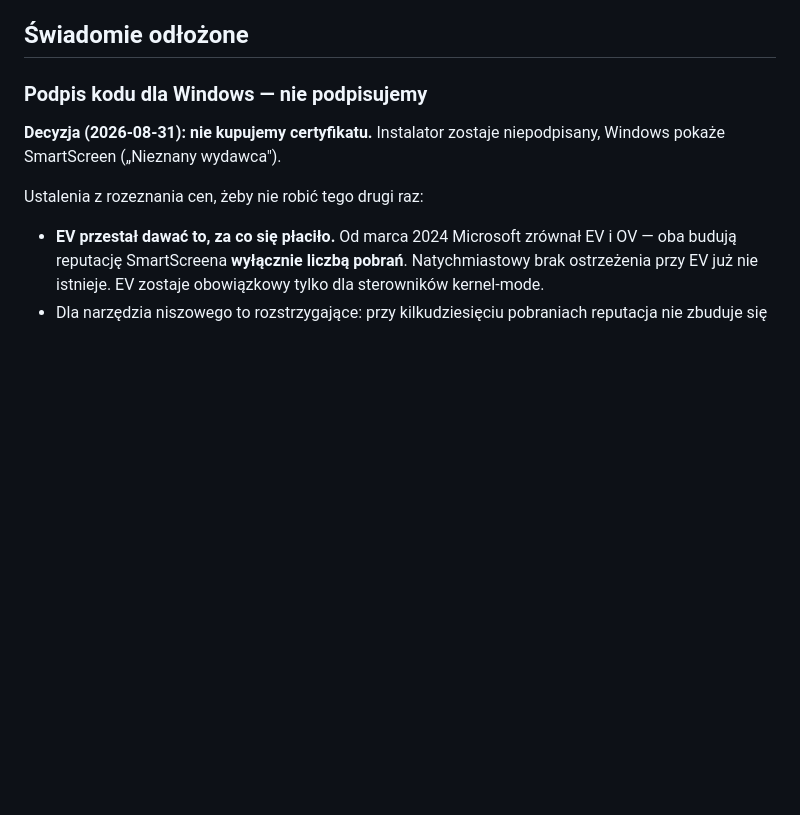
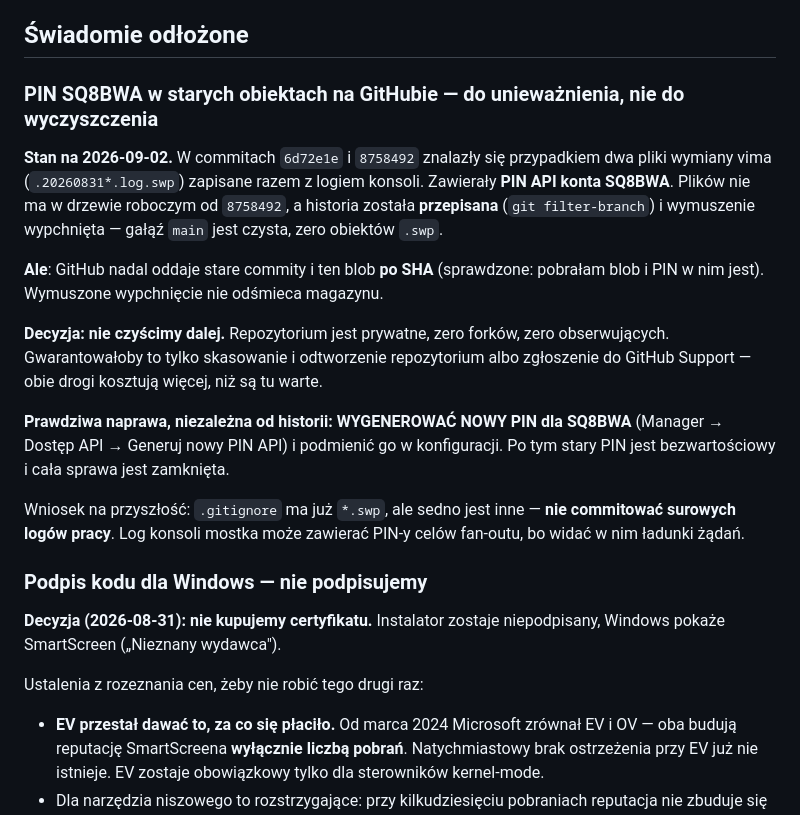
Before and after one commit to sq8bwm/radiodyplom-bridge, a Markdown page: BACKLOG.md, the part around the change. GitHub-like rendering; blank space fills up the shorter version.

Commit message:
Backlog: PIN SQ8BWA w starych obiektach GitHuba — do unieważnienia
Historia przepisana i wymuszenie wypchnięta, gałąź main czysta. GitHub nadal
oddaje stary blob po SHA (sprawdzone pobraniem). Decyzja: nie czyścimy dalej —
repozytorium prywatne, zero forków. Prawdziwa naprawa to nowy PIN dla SQ8BWA,
po którym stary jest bezwartościowy.

Zapisane jako znany fakt, żeby nie odkrywać tego drugi raz.

```diff
--- a/BACKLOG.md
+++ b/BACKLOG.md
@@ -18,6 +18,29 @@ przycisk „Zakończ", menu pod ikoną w zasobniku.
 - autostart (nadal niezaimplementowany, patrz niżej).
 
 ## Świadomie odłożone
+
+### PIN SQ8BWA w starych obiektach na GitHubie — do unieważnienia, nie do wyczyszczenia
+**Stan na 2026-09-02.** W commitach `6d72e1e` i `8758492` znalazły się przypadkiem
+dwa pliki wymiany vima (`.20260831*.log.swp`) zapisane razem z logiem konsoli.
+Zawierały **PIN API konta SQ8BWA**. Plików nie ma w drzewie roboczym od `8758492`,
+a historia została **przepisana** (`git filter-branch`) i wymuszenie wypchnięta —
+gałąź `main` jest czysta, zero obiektów `.swp`.
+
+**Ale**: GitHub nadal oddaje stare commity i ten blob **po SHA** (sprawdzone:
+pobrałam blob i PIN w nim jest). Wymuszone wypchnięcie nie odśmieca magazynu.
+
+**Decyzja: nie czyścimy dalej.** Repozytorium jest prywatne, zero forków, zero
+obserwujących. Gwarantowałoby to tylko skasowanie i odtworzenie repozytorium albo
+zgłoszenie do GitHub Support — obie drogi kosztują więcej, niż są tu warte.
+
+**Prawdziwa naprawa, niezależna od historii: WYGENEROWAĆ NOWY PIN dla SQ8BWA**
+(Manager → Dostęp API → Generuj nowy PIN API) i podmienić go w konfiguracji.
+Po tym stary PIN jest bezwartościowy i cała sprawa jest zamknięta.
+
+Wniosek na przyszłość: `.gitignore` ma już `*.swp`, ale sedno jest inne — **nie
+commitować surowych logów pracy**. Log konsoli mostka może zawierać PIN-y celów
+fan-outu, bo widać w nim ładunki żądań.
+
 
 ### Podpis kodu dla Windows — nie podpisujemy
 **Decyzja (2026-08-31): nie kupujemy certyfikatu.** Instalator zostaje niepodpisany,
```
